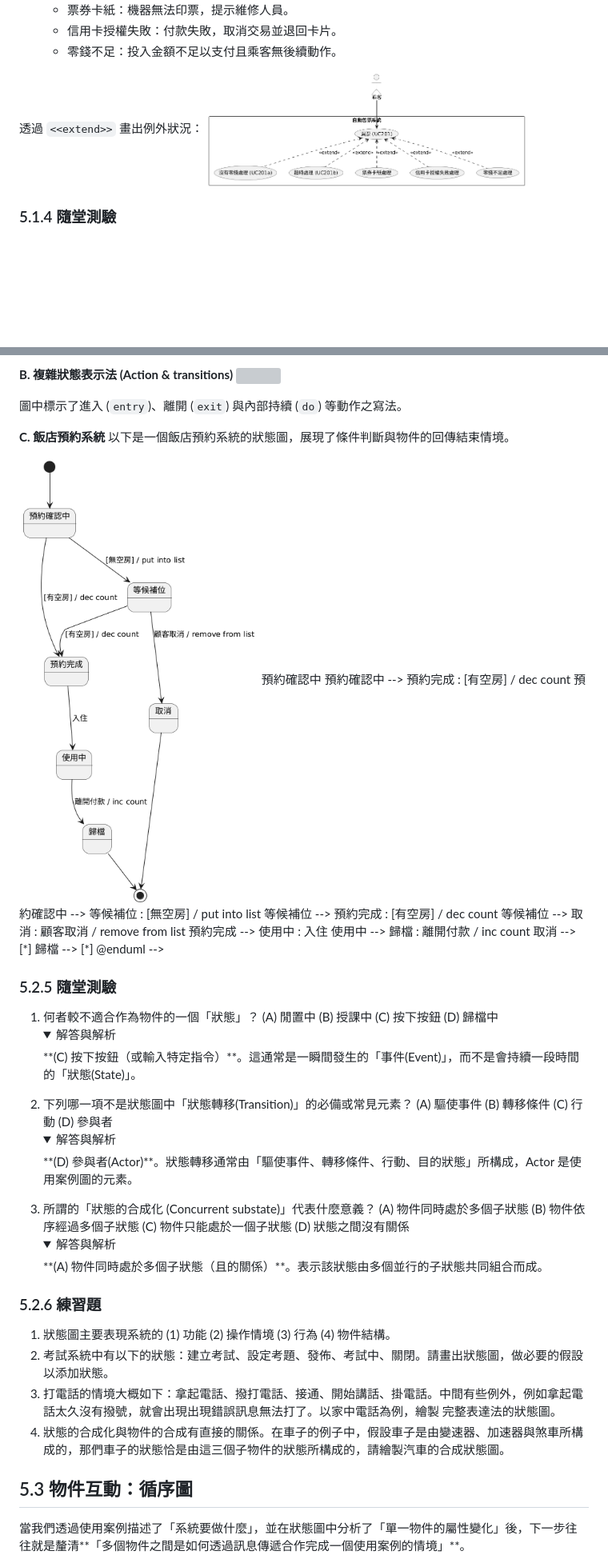
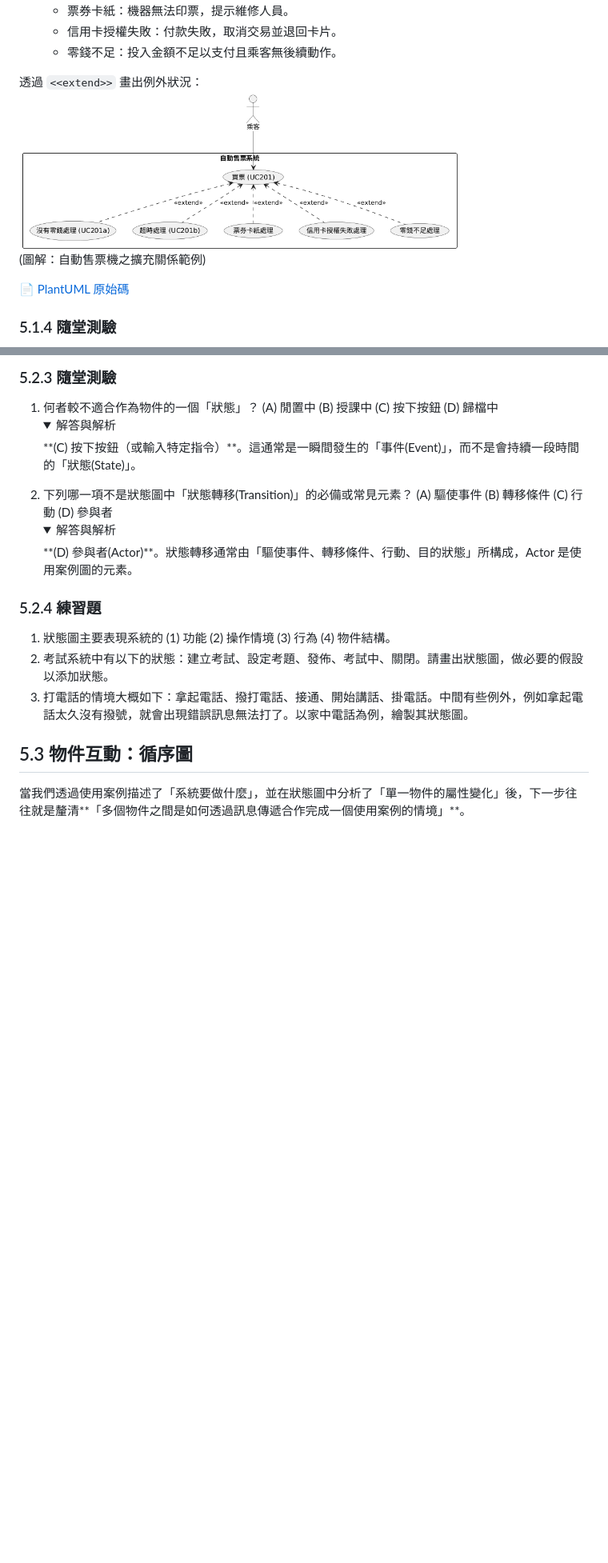
Before and after one commit to nlhsueh/teach_sw_fw, a Markdown page: Part2_Model/ch05_dynamic.md, 2 parts joined by grey strips. Shown at 80% size. Drawn GitHub-style; folded sections open; blank space fills up the shorter version; grey boxes are pictures that could not be loaded.

Commit message:
ch05: convert mermaid to PlantUML, add puml source files, replace details with links

```diff
--- a/Part2_Model/ch05_dynamic.md
+++ b/Part2_Model/ch05_dynamic.md
@@ -104,7 +107,10 @@
     - 零錢不足：投入金額不足以支付且乘客無後續動作。
 
 透過 `<<extend>>` 畫出例外狀況：
-<img src="img/use_case_ticket.png" width="400">
+<img src="img/use_case_ticket.png" width="550">
+<br>(圖解：自動售票機之擴充關係範例)
+
+[📄 PlantUML 原始碼](img/use_case_ticket.puml)
 
 ### 5.1.4 隨堂測驗
 
@@ -208,27 +170,4 @@ stateDiagram-v2
-**B. 複雜狀態表示法 (Action & transitions)**
-<img src="img/state_complex.png" width="350">
-
-圖中標示了進入 (`entry`)、離開 (`exit`) 與內部持續 (`do`) 等動作之寫法。
-
-**C. 飯店預約系統**
-以下是一個飯店預約系統的狀態圖，展現了條件判斷與物件的回傳結束情境。
-
-<img src="img/state_hotel.png" width="500">
-<!--
-@startuml
-[*] --> 預約確認中
-預約確認中 --> 預約完成 : [有空房] / dec count
-預約確認中 --> 等候補位 : [無空房] / put into list
-等候補位 --> 預約完成 : [有空房] / dec count
-等候補位 --> 取消 : 顧客取消 / remove from list
-預約完成 --> 使用中 : 入住
-使用中 --> 歸檔 : 離開付款 / inc count
-取消 --> [*]
-歸檔 --> [*]
-@enduml
--->
-
-### 5.2.5 隨堂測驗
+### 5.2.3 隨堂測驗
 
 1. 何者較不適合作為物件的一個「狀態」？
    (A) 閒置中 (B) 授課中 (C) 按下按鈕 (D) 歸檔中
@@ -240,18 +179,12 @@ stateDiagram-v2
    <details><summary>解答與解析</summary>
    **(D) 參與者(Actor)**。狀態轉移通常由「驅使事件、轉移條件、行動、目的狀態」所構成，Actor 是使用案例圖的元素。
    </details>
-3. 所謂的「狀態的合成化 (Concurrent substate)」代表什麼意義？
-   (A) 物件同時處於多個子狀態 (B) 物件依序經過多個子狀態 (C) 物件只能處於一個子狀態 (D) 狀態之間沒有關係
-   <details><summary>解答與解析</summary>
-   **(A) 物件同時處於多個子狀態（且的關係）**。表示該狀態由多個並行的子狀態共同組合而成。
-   </details>
 
-### 5.2.6 練習題
+### 5.2.4 練習題
 
 1. 狀態圖主要表現系統的 (1) 功能 (2) 操作情境 (3) 行為 (4) 物件結構。
 2. 考試系統中有以下的狀態：建立考試、設定考題、發佈、考試中、關閉。請畫出狀態圖，做必要的假設以添加狀態。
-3. 打電話的情境大概如下：拿起電話、撥打電話、接通、開始講話、掛電話。中間有些例外，例如拿起電話太久沒有撥號，就會出現出現錯誤訊息無法打了。以家中電話為例，繪製 完整表達法的狀態圖。
-4. 狀態的合成化與物件的合成有直接的關係。在車子的例子中，假設車子是由變速器、加速器與煞車所構成的，那們車子的狀態恰是由這三個子物件的狀態所構成的，請繪製汽車的合成狀態圖。
+3. 打電話的情境大概如下：拿起電話、撥打電話、接通、開始講話、掛電話。中間有些例外，例如拿起電話太久沒有撥號，就會出現錯誤訊息無法打了。以家中電話為例，繪製其狀態圖。
 
 
 ## 5.3 物件互動：循序圖
```
Also changed, not shown: other parts of Part2_Model/ch05_dynamic.md (+38 -116 lines), Part2_Model/img/activity_course.png (added), Part2_Model/img/class_course.png (added), Part2_Model/img/sequence_course.png (added), Part2_Model/img/state_course.png (added), 10 other files.
